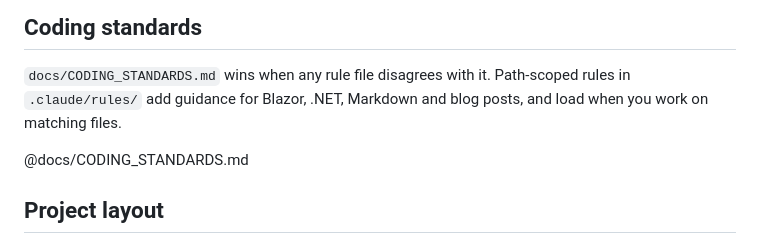
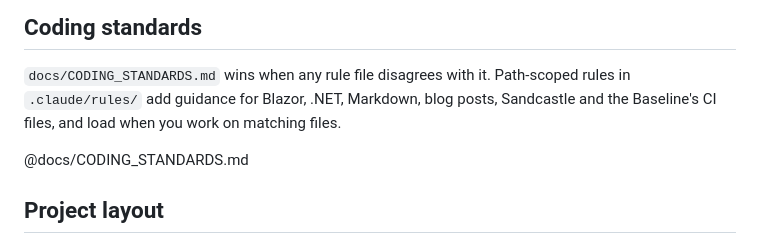
Before and after one commit to mpaulosky/Blazor-Server, a Markdown page: CLAUDE.md, the part around the change. GitHub-like rendering.

```diff
--- a/CLAUDE.md
+++ b/CLAUDE.md
@@ -11,7 +11,8 @@ itself is on the README roadmap.
 ## Coding standards
 
 `docs/CODING_STANDARDS.md` wins when any rule file disagrees with it. Path-scoped rules in `.claude/rules/` add
-guidance for Blazor, .NET, Markdown and blog posts, and load when you work on matching files.
+guidance for Blazor, .NET, Markdown, blog posts, Sandcastle and the Baseline's CI files, and load when you work on
+matching files.
 
 @docs/CODING_STANDARDS.md
 
```
Also changed, not shown: .claude/rules/baseline.md (added, +47 -0 lines), .claude/rules/sandcastle.md (added, +50 -0 lines).
